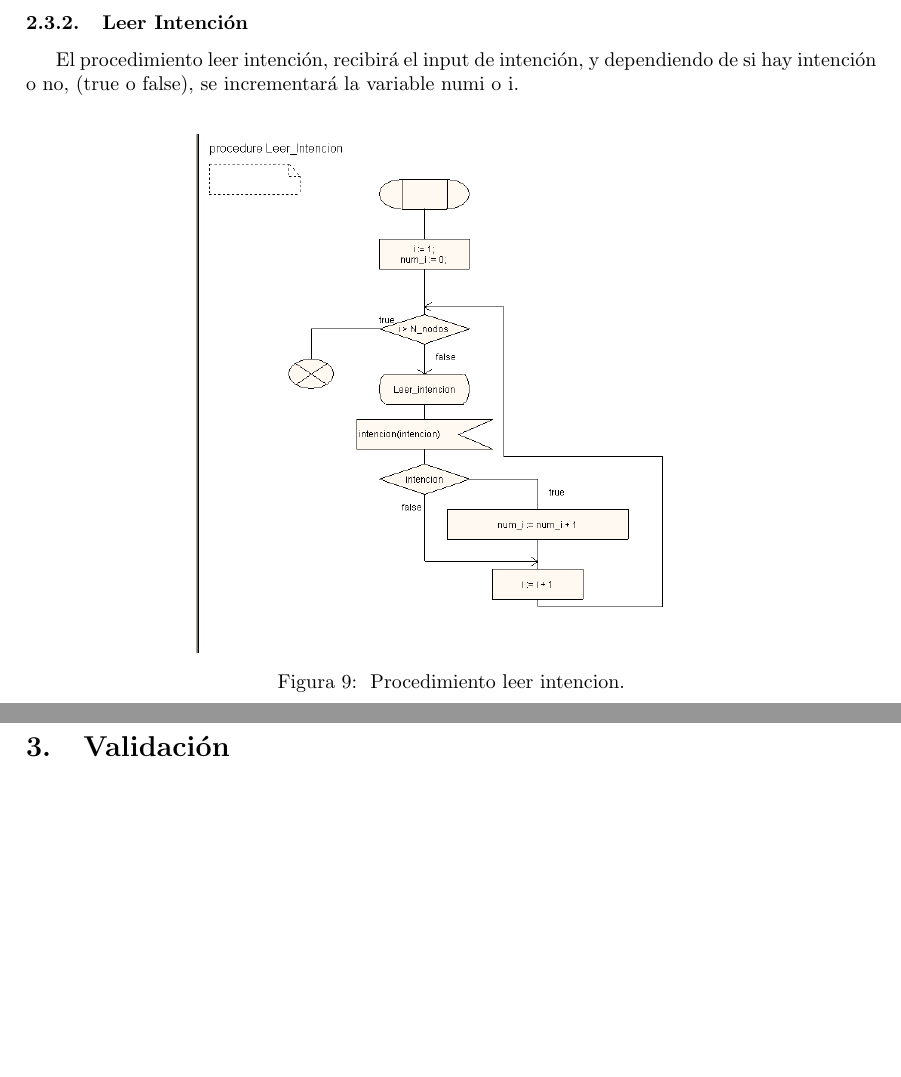
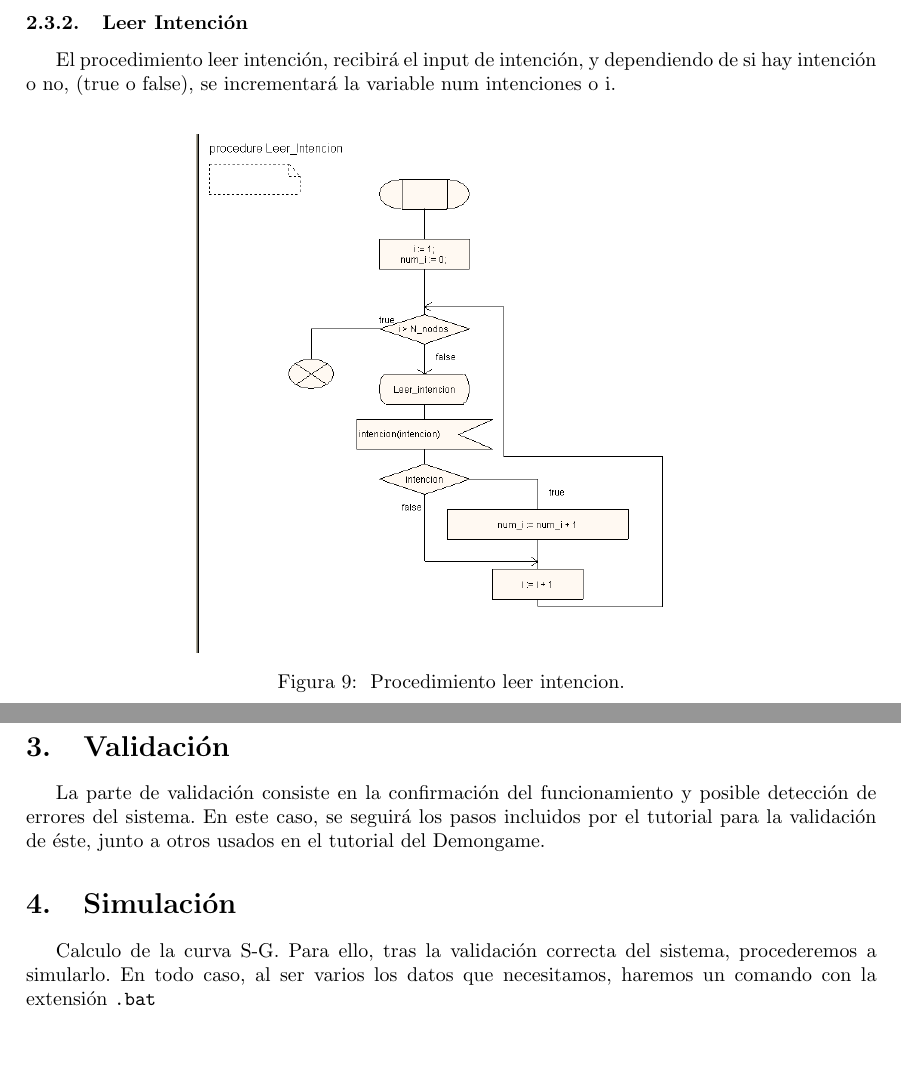
Before and after one commit to varo6/tex-projects, a LaTeX document (slotted aloha protocol/main.tex): two parts of pages 7 and 8 of 8, joined at a grey line, cut so that both start at the same text. Compiled offline with pdfLaTeX.

Commit message:
Update main.tex

```diff
--- a/slotted aloha protocol/main.tex
+++ b/slotted aloha protocol/main.tex
@@ -161,7 +161,7 @@ En el proceso de canal, tendremos tres procedimientos: \textbf{emitir tics}, \te
 
 \subsubsection{Leer Intención}
 
-El procedimiento leer intención, recibirá el input de intención, y dependiendo de si hay intención o no, (true o false), se incrementará la variable numi o i.
+El procedimiento leer intención, recibirá el input de intención, y dependiendo de si hay intención o no, (true o false), se incrementará la variable num intenciones o i.
 
 \quad
 
@@ -186,5 +186,11 @@ En el procedimiento de leer intención hemos visto, que si hay intención de tra
 
 \section{Validación}
 
+La parte de validación consiste en la confirmación del funcionamiento y posible detección de errores del sistema. En este caso, se seguirá los pasos incluidos por el tutorial para la validación de éste, junto a otros usados en el tutorial del Demongame.
+
+\section{Simulación}
+
+Calculo de la curva S-G. Para ello, tras la validación correcta del sistema, procederemos a simularlo. En todo caso, al ser varios los datos que necesitamos, haremos un comando con la extensión \verb|.bat|
+
 
 \end{document}
```
Also changed, not shown: slotted aloha protocol/main.tex (2 more changed lines).
